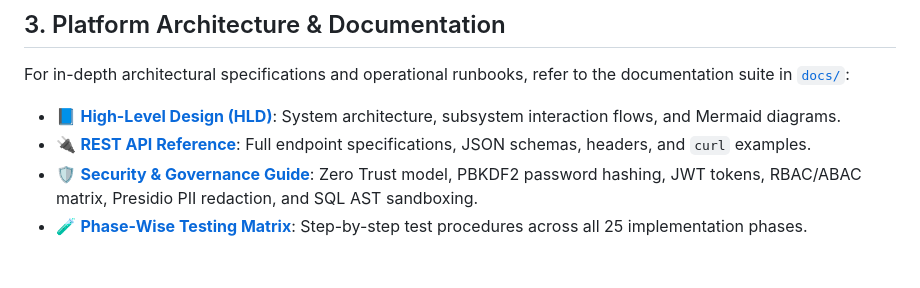
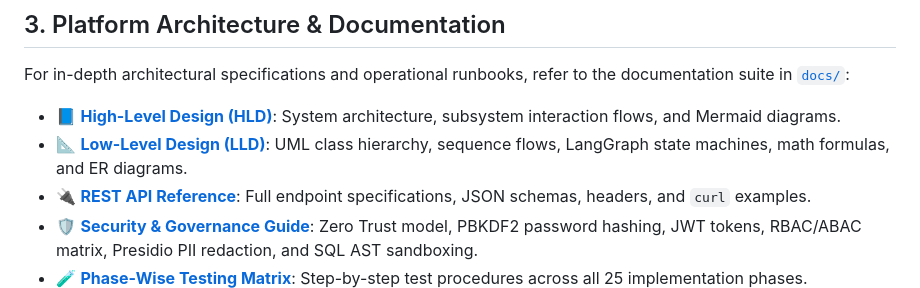
Before and after one commit to Tpg1993/enterprise-rag-platform, a Markdown page: README.md, the part around the change. GitHub-like rendering; blank space fills up the shorter version.

Commit message:
docs: add comprehensive Low-Level Design (LLD) with UML, flow diagrams, and state machines

```diff
--- a/README.md
+++ b/README.md
@@ -38,6 +38,7 @@ The platform provides a complete web workspace (chat, document ingestion, strate
 For in-depth architectural specifications and operational runbooks, refer to the documentation suite in [`docs/`](docs/):
 
 - 📘 **[High-Level Design (HLD)](docs/HLD.md)**: System architecture, subsystem interaction flows, and Mermaid diagrams.
+- 📐 **[Low-Level Design (LLD)](docs/LLD.md)**: UML class hierarchy, sequence flows, LangGraph state machines, math formulas, and ER diagrams.
 - 🔌 **[REST API Reference](docs/api_reference.md)**: Full endpoint specifications, JSON schemas, headers, and `curl` examples.
 - 🛡️ **[Security & Governance Guide](docs/security.md)**: Zero Trust model, PBKDF2 password hashing, JWT tokens, RBAC/ABAC matrix, Presidio PII redaction, and SQL AST sandboxing.
 - 🧪 **[Phase-Wise Testing Matrix](docs/rag_phase_test_matrix.md)**: Step-by-step test procedures across all 25 implementation phases.
```
Also changed, not shown: docs/LLD.md (added, +385 -0 lines).
